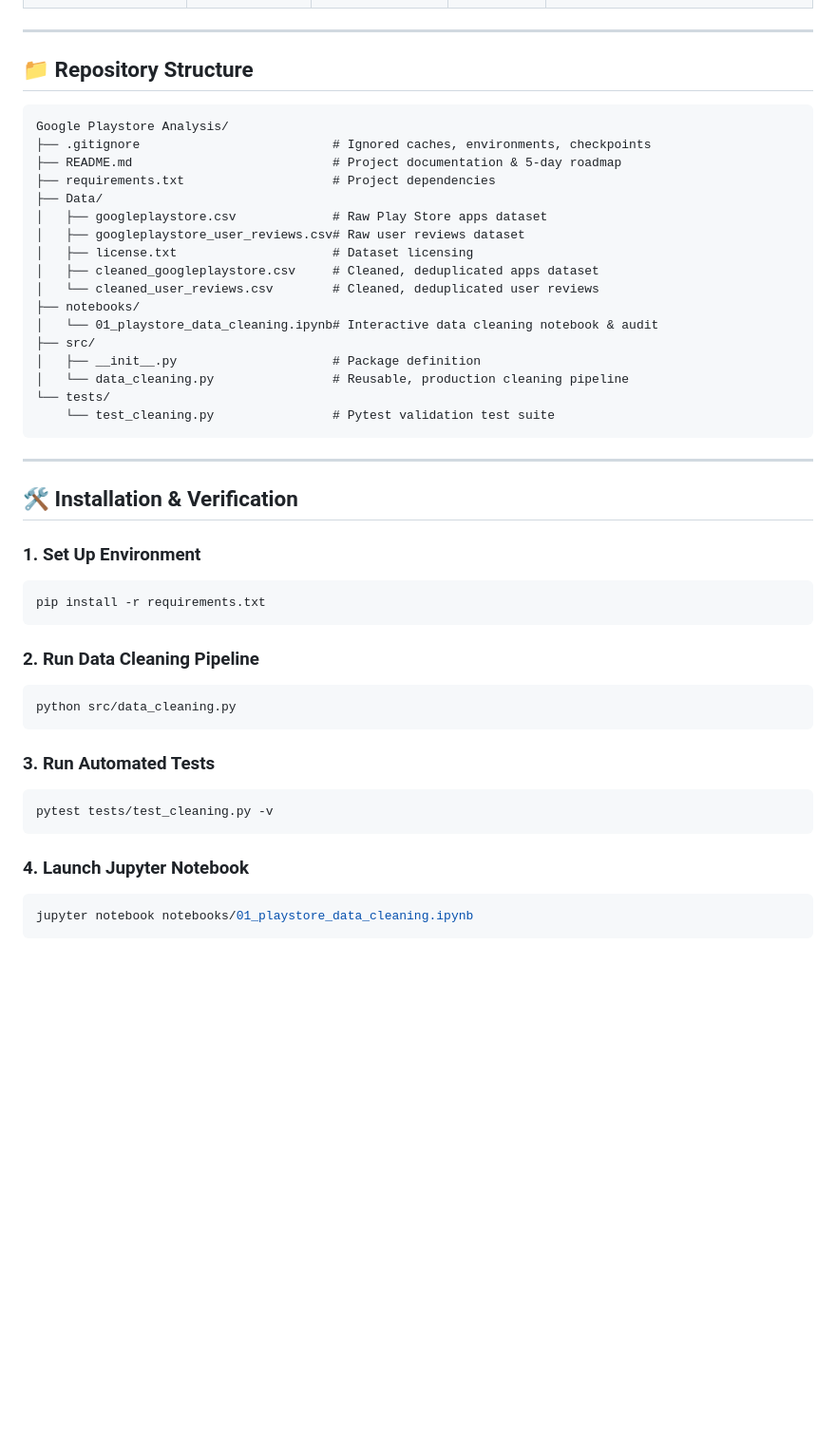
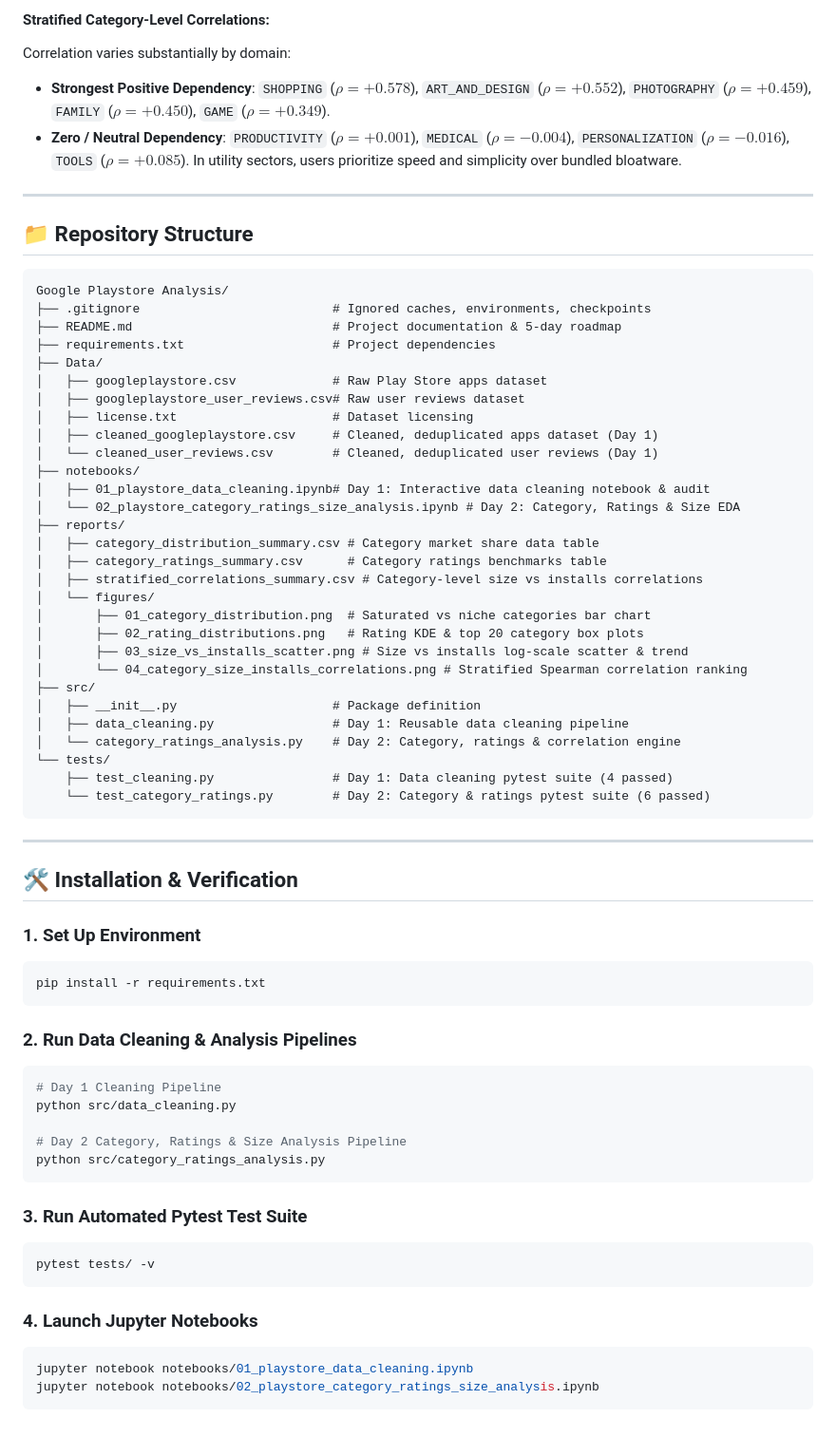
Before and after one commit to addu91577-sketch/-Google-Play-Store-Analysis, a Markdown page: README.md, the part around the change printed below. Shown: that part at 95% size. Drawn GitHub-style; blank space fills up the shorter version.

````diff
--- a/README.md
+++ b/README.md
@@ -44,3 +86,7 @@ Comprehensive data analytics project covering real-world Android app market inte
+#### Stratified Category-Level Correlations:
+Correlation varies substantially by domain:
+- **Strongest Positive Dependency**: `SHOPPING` ($\rho = +0.578$), `ART_AND_DESIGN` ($\rho = +0.552$), `PHOTOGRAPHY` ($\rho = +0.459$), `FAMILY` ($\rho = +0.450$), `GAME` ($\rho = +0.349$).
+- **Zero / Neutral Dependency**: `PRODUCTIVITY` ($\rho = +0.001$), `MEDICAL` ($\rho = -0.004$), `PERSONALIZATION` ($\rho = -0.016$), `TOOLS` ($\rho = +0.085$). In utility sectors, users prioritize speed and simplicity over bundled bloatware.
 
 ---
 
@@ -55,15 +101,27 @@ Google Playstore Analysis/
 │   ├── googleplaystore.csv             # Raw Play Store apps dataset
 │   ├── googleplaystore_user_reviews.csv# Raw user reviews dataset
 │   ├── license.txt                     # Dataset licensing
-│   ├── cleaned_googleplaystore.csv     # Cleaned, deduplicated apps dataset
-│   └── cleaned_user_reviews.csv        # Cleaned, deduplicated user reviews
+│   ├── cleaned_googleplaystore.csv     # Cleaned, deduplicated apps dataset (Day 1)
+│   └── cleaned_user_reviews.csv        # Cleaned, deduplicated user reviews (Day 1)
 ├── notebooks/
-│   └── 01_playstore_data_cleaning.ipynb# Interactive data cleaning notebook & audit
+│   ├── 01_playstore_data_cleaning.ipynb# Day 1: Interactive data cleaning notebook & audit
+│   └── 02_playstore_category_ratings_size_analysis.ipynb # Day 2: Category, Ratings & Size EDA
+├── reports/
+│   ├── category_distribution_summary.csv # Category market share data table
+│   ├── category_ratings_summary.csv      # Category ratings benchmarks table
+│   ├── stratified_correlations_summary.csv # Category-level size vs installs correlations
+│   └── figures/
+│       ├── 01_category_distribution.png  # Saturated vs niche categories bar chart
+│       ├── 02_rating_distributions.png   # Rating KDE & top 20 category box plots
+│       ├── 03_size_vs_installs_scatter.png # Size vs installs log-scale scatter & trend
+│       └── 04_category_size_installs_correlations.png # Stratified Spearman correlation ranking
 ├── src/
 │   ├── __init__.py                     # Package definition
-│   └── data_cleaning.py                # Reusable, production cleaning pipeline
+│   ├── data_cleaning.py                # Day 1: Reusable data cleaning pipeline
+│   └── category_ratings_analysis.py    # Day 2: Category, ratings & correlation engine
 └── tests/
-    └── test_cleaning.py                # Pytest validation test suite
+    ├── test_cleaning.py                # Day 1: Data cleaning pytest suite (4 passed)
+    └── test_category_ratings.py        # Day 2: Category & ratings pytest suite (6 passed)
 ```
 
 ---
@@ -75,17 +133,22 @@ Google Playstore Analysis/
 pip install -r requirements.txt
 ```
 
-### 2. Run Data Cleaning Pipeline
+### 2. Run Data Cleaning & Analysis Pipelines
 ```bash
+# Day 1 Cleaning Pipeline
 python src/data_cleaning.py
+
+# Day 2 Category, Ratings & Size Analysis Pipeline
+python src/category_ratings_analysis.py
 ```
 
-### 3. Run Automated Tests
+### 3. Run Automated Pytest Test Suite
 ```bash
-pytest tests/test_cleaning.py -v
+pytest tests/ -v
 ```
 
-### 4. Launch Jupyter Notebook
+### 4. Launch Jupyter Notebooks
 ```bash
 jupyter notebook notebooks/01_playstore_data_cleaning.ipynb
+jupyter notebook notebooks/02_playstore_category_ratings_size_analysis.ipynb
 ```
````
Also changed, not shown: other parts of README.md (+74 -32 lines), reports/figures/01_category_distribution.png (added), reports/figures/02_rating_distributions.png (added), reports/figures/03_size_vs_installs_scatter.png (added), reports/figures/04_category_size_installs_correlations.png (added), 6 other files.
